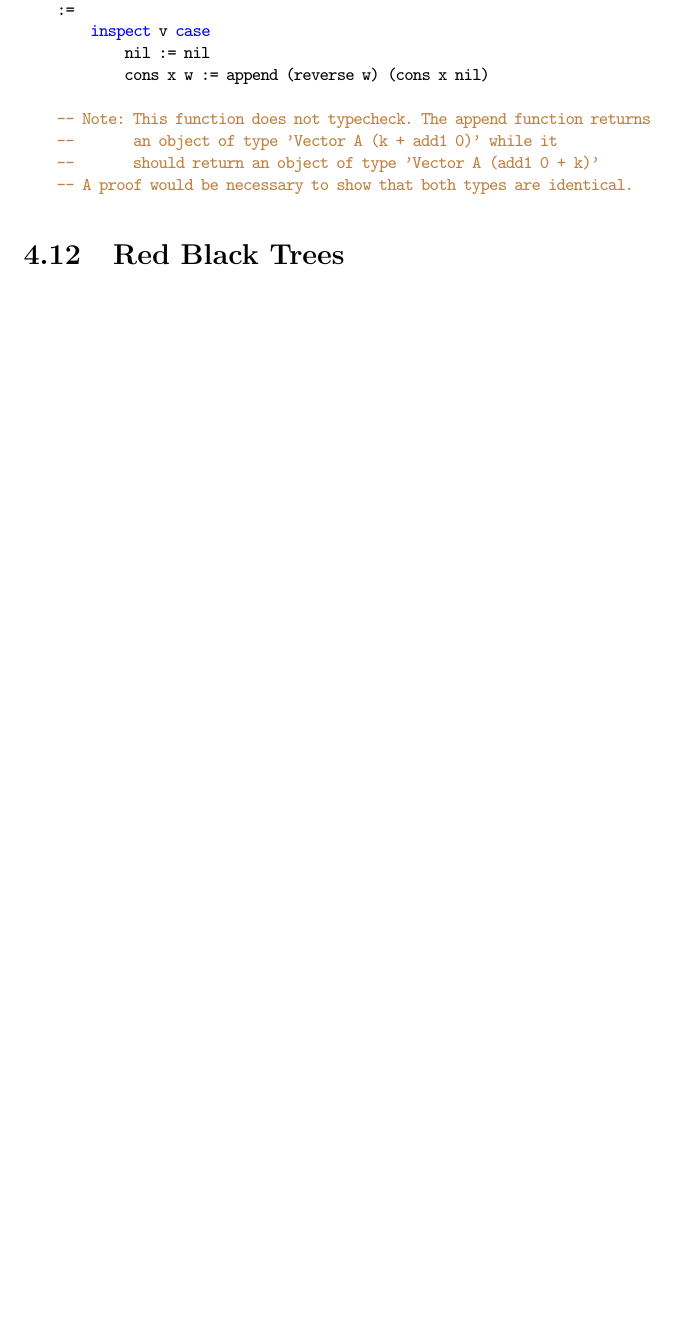
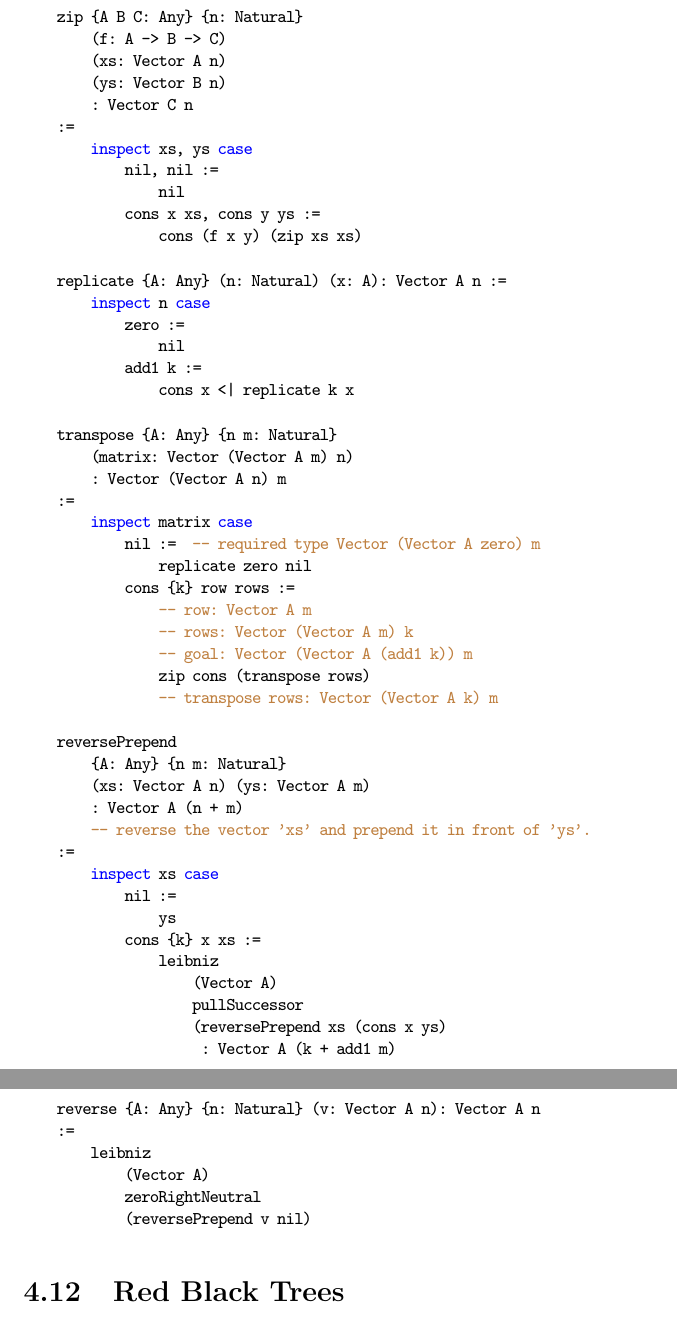
Before and after one commit to hbr/tex_alba_design, a LaTeX thesis (main_alba_design.tex, which reads certprog.tex): part of page 193 of 261 before the commit and two parts of pages 193 and 194 of 262 after it, the two joined at a grey line, cut at the place of the change, the shorter picture padded with empty space. Compiled offline with pdfLaTeX.

Commit message:
Added some function on 'Vector'
	modified:   certprog.tex

```diff
--- a/certprog.tex
+++ b/certprog.tex
@@ -3411,16 +3409,75 @@ We can append two vectors.
 
 
 \begin{alba}
+    zip {A B C: Any} {n: Natural}
+        (f: A -> B -> C)
+        (xs: Vector A n)
+        (ys: Vector B n)
+        : Vector C n
+    :=
+        inspect xs, ys case
+            nil, nil :=
+                nil
+            cons x xs, cons y ys :=
+                cons (f x y) (zip xs xs)
+\end{alba}
+
+
+
+\begin{alba}
+    replicate {A: Any} (n: Natural) (x: A): Vector A n :=
+        inspect n case
+            zero :=
+                nil
+            add1 k :=
+                cons x <| replicate k x
+\end{alba}
+
+\begin{alba}
+    transpose {A: Any} {n m: Natural}
+        (matrix: Vector (Vector A m) n)
+        : Vector (Vector A n) m
+    :=
+        inspect matrix case
+            nil :=  -- required type Vector (Vector A zero) m
+                replicate zero nil
+            cons {k} row rows :=
+                -- row: Vector A m
+                -- rows: Vector (Vector A m) k
+                -- goal: Vector (Vector A (add1 k)) m
+                zip cons (transpose rows)
+                -- transpose rows: Vector (Vector A k) m
+\end{alba}
+
+
+
+
+
+
+\begin{alba}
+    reversePrepend
+        {A: Any} {n m: Natural}
+        (xs: Vector A n) (ys: Vector A m)
+        : Vector A (n + m)
+        -- reverse the vector 'xs' and prepend it in front of 'ys'.
+    :=
+        inspect xs case
+            nil :=
+                ys
+            cons {k} x xs :=
+                leibniz
+                    (Vector A)
+                    pullSuccessor
+                    (reversePrepend xs (cons x ys)
+                     : Vector A (k + add1 m)
+
+
     reverse {A: Any} {n: Natural} (v: Vector A n): Vector A n
     :=
-        inspect v case
-            nil := nil
-            cons x w := append (reverse w) (cons x nil)
-
-    -- Note: This function does not typecheck. The append function returns
-    --       an object of type 'Vector A (k + add1 0)' while it
-    --       should return an object of type 'Vector A (add1 0 + k)'
-    -- A proof would be necessary to show that both types are identical.
+        leibniz
+            (Vector A)
+            zeroRightNeutral
+            (reversePrepend v nil)
 \end{alba}
 
 
```
Also changed, not shown: certprog.tex (10 more changed lines).
